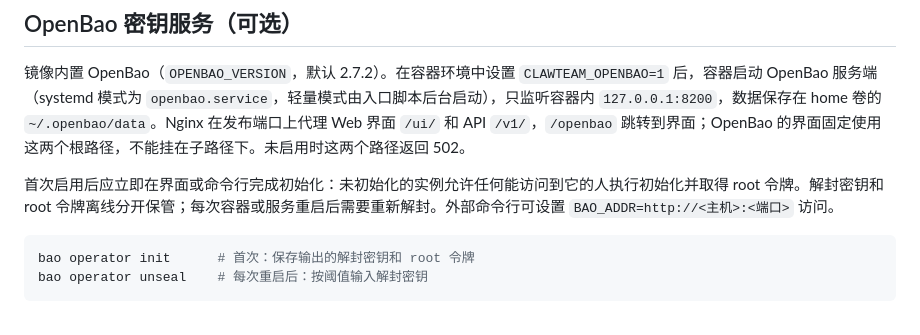
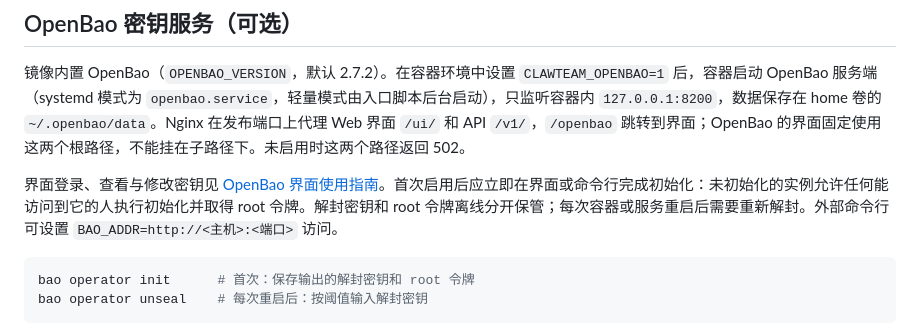
Before and after one commit to BenLocal/ClawTeam-Docker, a Markdown page: README.md, the part around the change. Rendered like a GitHub page.

````diff
--- a/README.md
+++ b/README.md
@@ -343,7 +343,7 @@ CLAWTEAM_REF=<tag或commit> CLAUDE_VERSION=<npm版本> CODEX_VERSION=<npm版本>
 
 镜像内置 OpenBao（`OPENBAO_VERSION`，默认 2.7.2）。在容器环境中设置 `CLAWTEAM_OPENBAO=1` 后，容器启动 OpenBao 服务端（systemd 模式为 `openbao.service`，轻量模式由入口脚本后台启动），只监听容器内 `127.0.0.1:8200`，数据保存在 home 卷的 `~/.openbao/data`。Nginx 在发布端口上代理 Web 界面 `/ui/` 和 API `/v1/`，`/openbao` 跳转到界面；OpenBao 的界面固定使用这两个根路径，不能挂在子路径下。未启用时这两个路径返回 502。
 
-首次启用后应立即在界面或命令行完成初始化：未初始化的实例允许任何能访问到它的人执行初始化并取得 root 令牌。解封密钥和 root 令牌离线分开保管；每次容器或服务重启后需要重新解封。外部命令行可设置 `BAO_ADDR=http://<主机>:<端口>` 访问。
+界面登录、查看与修改密钥见 [OpenBao 界面使用指南](docs/openbao.md)。首次启用后应立即在界面或命令行完成初始化：未初始化的实例允许任何能访问到它的人执行初始化并取得 root 令牌。解封密钥和 root 令牌离线分开保管；每次容器或服务重启后需要重新解封。外部命令行可设置 `BAO_ADDR=http://<主机>:<端口>` 访问。
 
 ```bash
 bao operator init      # 首次：保存输出的解封密钥和 root 令牌
````
Also changed, not shown: docs/openbao.md (added, +106 -0 lines).
